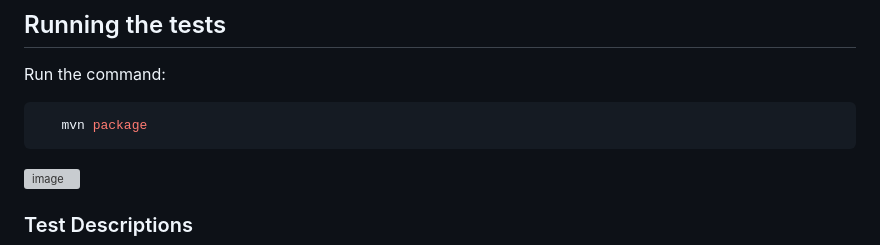
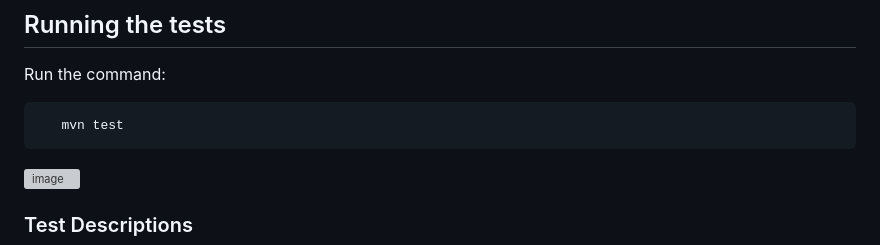
Before and after one commit to JuanDavidGarciaPulido/AREP_LAB2, a Markdown page: README.md, the part around the change. GitHub-like rendering; grey boxes are pictures that could not be loaded.

````diff
--- a/README.md
+++ b/README.md
@@ -98,7 +98,7 @@ SimpleWebServer/
 ## Running the tests
 Run the command:
 ```sh
-   mvn package
+   mvn test
 ```
 
 ![image](https://github.com/user-attachments/assets/c22c039b-7bfb-4285-9b16-fc805256cd68)
````
